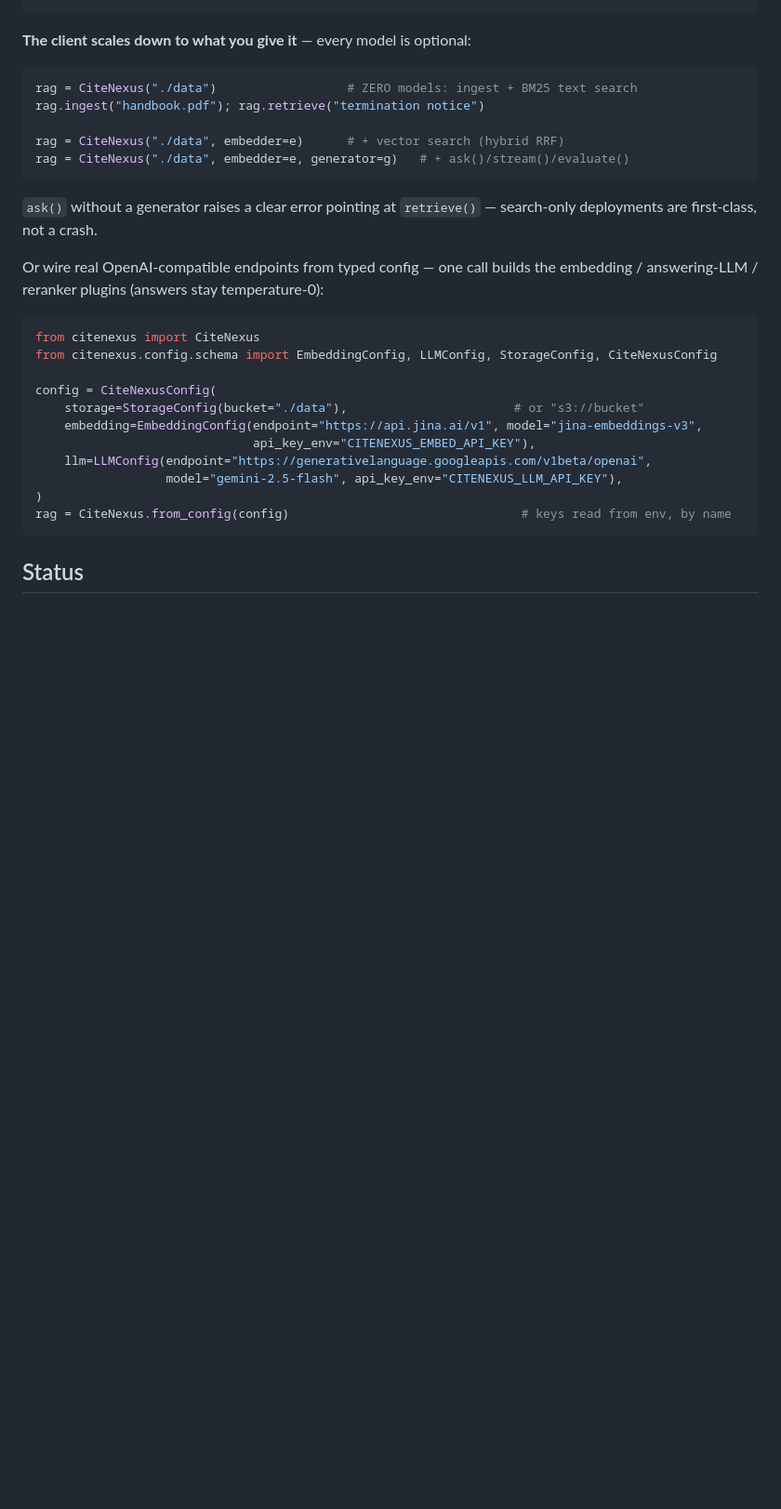
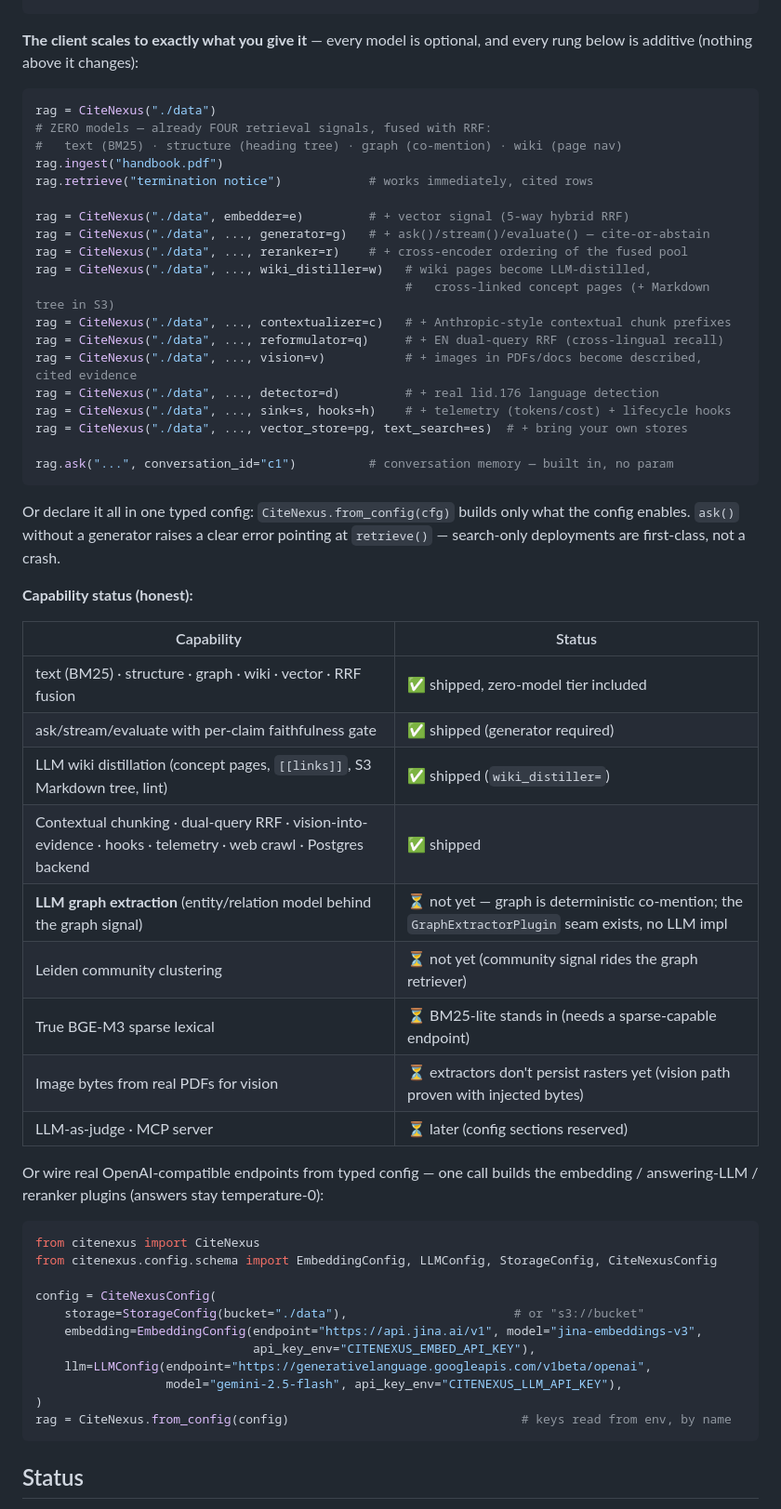
Before and after one commit to muthuishere/citenexus, a Markdown page: README.md, the part around the change. Shown at 93% size. GitHub-like rendering; blank space fills up the shorter version.

Commit message:
docs(readme): the full constructor ladder + honest capability status
Verified live: the zero-model tier already fuses FOUR signals (BM25, structure,
graph co-mention, wiki nav). Documented every additive rung (embedder,
generator, reranker, wiki_distiller, contextualizer, reformulator, vision,
detector, sink/hooks, BYO stores) and the honest not-yet list (LLM graph
extractor, Leiden, true BGE-M3 sparse, PDF raster persistence, judge/MCP).

````diff
--- a/README.md
+++ b/README.md
@@ -39,18 +39,48 @@ answer = rag.ask("Can the employee disclose this information?")
 print(answer)                                    # grounded answer; .sources are bbox-cited
 ```
 
-**The client scales down to what you give it** — every model is optional:
+**The client scales to exactly what you give it** — every model is optional,
+and every rung below is additive (nothing above it changes):
 
 ```python
-rag = CiteNexus("./data")                  # ZERO models: ingest + BM25 text search
-rag.ingest("handbook.pdf"); rag.retrieve("termination notice")
+rag = CiteNexus("./data")
+# ZERO models — already FOUR retrieval signals, fused with RRF:
+#   text (BM25) · structure (heading tree) · graph (co-mention) · wiki (page nav)
+rag.ingest("handbook.pdf")
+rag.retrieve("termination notice")            # works immediately, cited rows
 
-rag = CiteNexus("./data", embedder=e)      # + vector search (hybrid RRF)
-rag = CiteNexus("./data", embedder=e, generator=g)   # + ask()/stream()/evaluate()
+rag = CiteNexus("./data", embedder=e)         # + vector signal (5-way hybrid RRF)
+rag = CiteNexus("./data", ..., generator=g)   # + ask()/stream()/evaluate() — cite-or-abstain
+rag = CiteNexus("./data", ..., reranker=r)    # + cross-encoder ordering of the fused pool
+rag = CiteNexus("./data", ..., wiki_distiller=w)   # wiki pages become LLM-distilled,
+                                                   #   cross-linked concept pages (+ Markdown tree in S3)
+rag = CiteNexus("./data", ..., contextualizer=c)   # + Anthropic-style contextual chunk prefixes
+rag = CiteNexus("./data", ..., reformulator=q)     # + EN dual-query RRF (cross-lingual recall)
+rag = CiteNexus("./data", ..., vision=v)           # + images in PDFs/docs become described, cited evidence
+rag = CiteNexus("./data", ..., detector=d)         # + real lid.176 language detection
+rag = CiteNexus("./data", ..., sink=s, hooks=h)    # + telemetry (tokens/cost) + lifecycle hooks
+rag = CiteNexus("./data", ..., vector_store=pg, text_search=es)  # + bring your own stores
+
+rag.ask("...", conversation_id="c1")          # conversation memory — built in, no param
 ```
 
-`ask()` without a generator raises a clear error pointing at `retrieve()` —
-search-only deployments are first-class, not a crash.
+Or declare it all in one typed config: `CiteNexus.from_config(cfg)` builds only
+what the config enables. `ask()` without a generator raises a clear error
+pointing at `retrieve()` — search-only deployments are first-class, not a crash.
+
+**Capability status (honest):**
+
+| Capability | Status |
+|---|---|
+| text (BM25) · structure · graph · wiki · vector · RRF fusion | ✅ shipped, zero-model tier included |
+| ask/stream/evaluate with per-claim faithfulness gate | ✅ shipped (generator required) |
+| LLM wiki distillation (concept pages, `[[links]]`, S3 Markdown tree, lint) | ✅ shipped (`wiki_distiller=`) |
+| Contextual chunking · dual-query RRF · vision-into-evidence · hooks · telemetry · web crawl · Postgres backend | ✅ shipped |
+| **LLM graph extraction** (entity/relation model behind the graph signal) | ⏳ not yet — graph is deterministic co-mention; the `GraphExtractorPlugin` seam exists, no LLM impl |
+| Leiden community clustering | ⏳ not yet (community signal rides the graph retriever) |
+| True BGE-M3 sparse lexical | ⏳ BM25-lite stands in (needs a sparse-capable endpoint) |
+| Image bytes from real PDFs for vision | ⏳ extractors don't persist rasters yet (vision path proven with injected bytes) |
+| LLM-as-judge · MCP server | ⏳ later (config sections reserved) |
 
 Or wire real OpenAI-compatible endpoints from typed config — one call builds the
 embedding / answering-LLM / reranker plugins (answers stay temperature-0):
````
